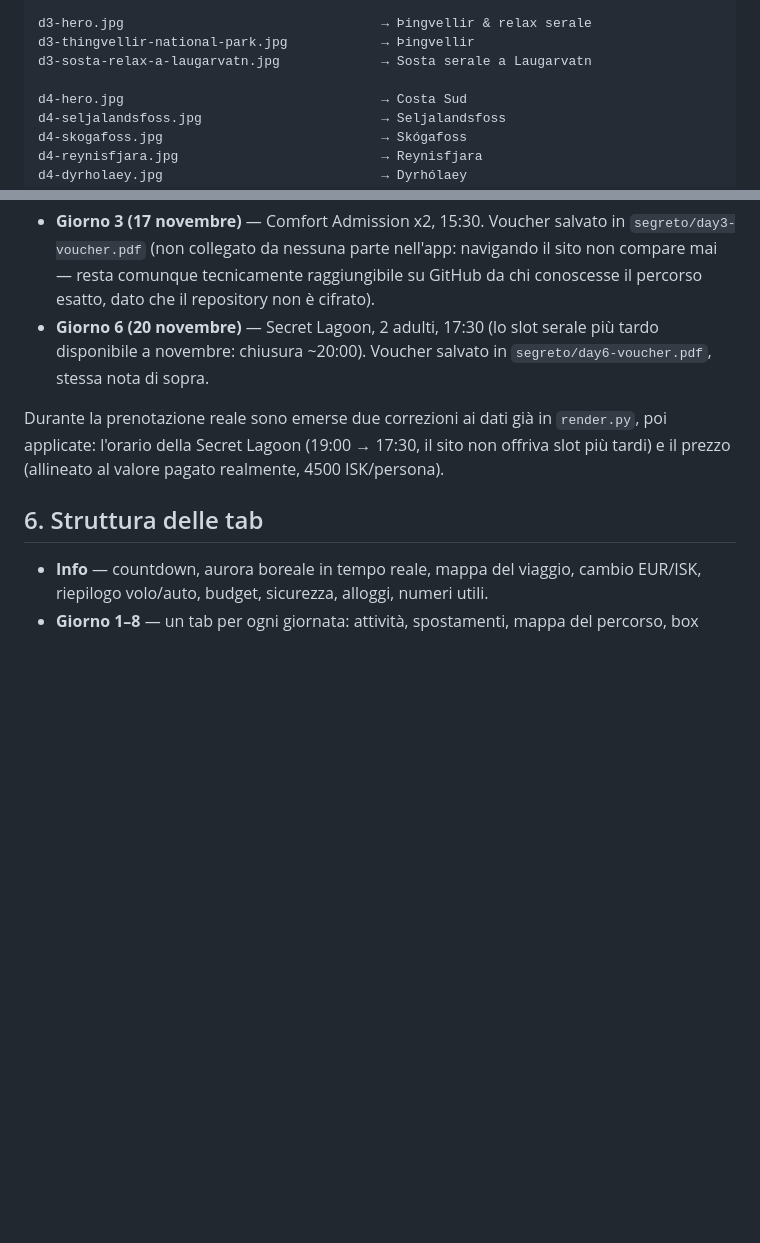
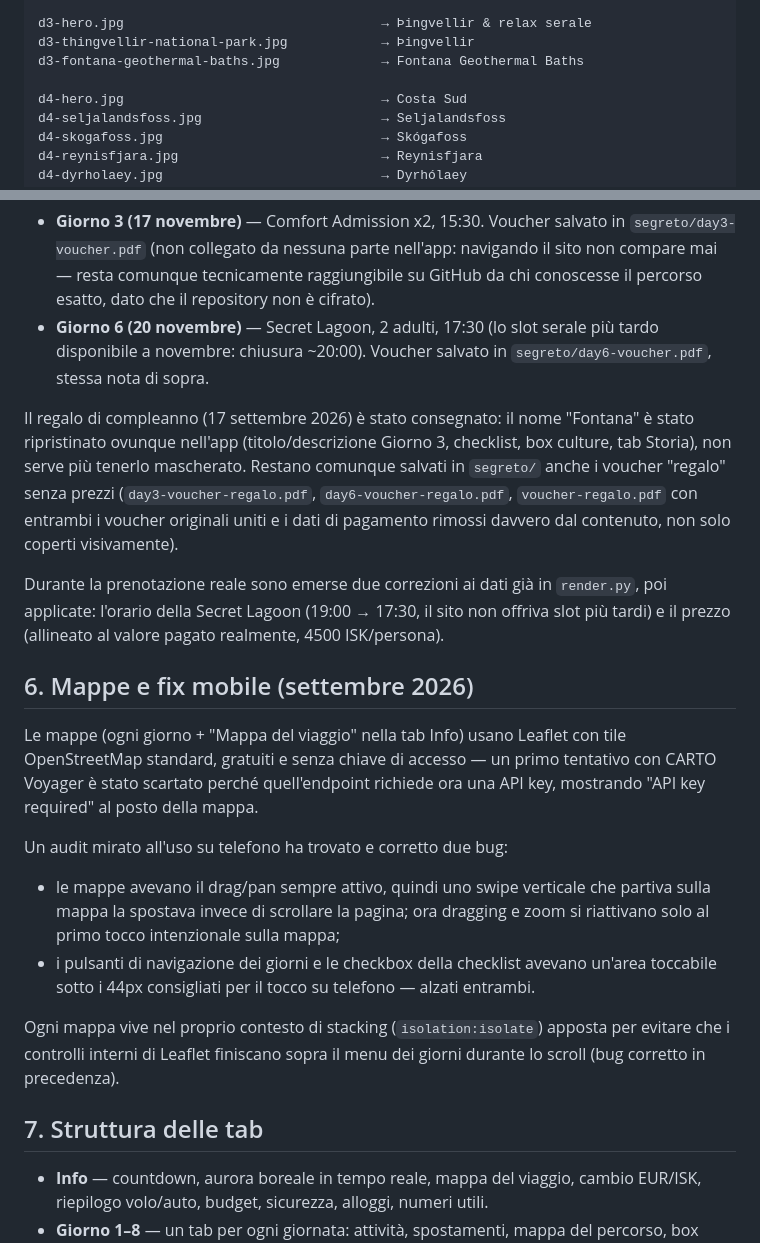
Before and after one commit to werblo/islandaitinerario, a Markdown page: backup-pre-storia/leggimi.md, 2 parts joined by grey strips. Drawn GitHub-style; blank space fills up the shorter version.

```diff
--- a/backup-pre-storia/leggimi.md
+++ b/backup-pre-storia/leggimi.md
@@ -20,7 +20,7 @@ d2-reykjanes.jpg                            → Reykjanes
 
 d3-hero.jpg                                 → Þingvellir & relax serale
 d3-thingvellir-national-park.jpg            → Þingvellir
-d3-sosta-relax-a-laugarvatn.jpg             → Sosta serale a Laugarvatn
+d3-fontana-geothermal-baths.jpg             → Fontana Geothermal Baths
 
 d4-hero.jpg                                 → Costa Sud
 d4-seljalandsfoss.jpg                       → Seljalandsfoss
@@ -132,12 +132,41 @@ siti ufficiali (inizio settembre 2026):
   serale più tardo disponibile a novembre: chiusura ~20:00). Voucher
   salvato in `segreto/day6-voucher.pdf`, stessa nota di sopra.
 
+Il regalo di compleanno (17 settembre 2026) è stato consegnato: il nome
+"Fontana" è stato ripristinato ovunque nell'app (titolo/descrizione Giorno 3,
+checklist, box culture, tab Storia), non serve più tenerlo mascherato.
+Restano comunque salvati in `segreto/` anche i voucher "regalo" senza prezzi
+(`day3-voucher-regalo.pdf`, `day6-voucher-regalo.pdf`, `voucher-regalo.pdf`
+con entrambi i voucher originali uniti e i dati di pagamento rimossi
+davvero dal contenuto, non solo coperti visivamente).
+
 Durante la prenotazione reale sono emerse due correzioni ai dati già in
 `render.py`, poi applicate: l'orario della Secret Lagoon (19:00 → 17:30,
 il sito non offriva slot più tardi) e il prezzo (allineato al valore
 pagato realmente, 4500 ISK/persona).
 
-## 6. Struttura delle tab
+## 6. Mappe e fix mobile (settembre 2026)
+
+Le mappe (ogni giorno + "Mappa del viaggio" nella tab Info) usano Leaflet
+con tile OpenStreetMap standard, gratuiti e senza chiave di accesso — un
+primo tentativo con CARTO Voyager è stato scartato perché quell'endpoint
+richiede ora una API key, mostrando "API key required" al posto della
+mappa.
+
+Un audit mirato all'uso su telefono ha trovato e corretto due bug:
+- le mappe avevano il drag/pan sempre attivo, quindi uno swipe verticale
+  che partiva sulla mappa la spostava invece di scrollare la pagina;
+  ora dragging e zoom si riattivano solo al primo tocco intenzionale
+  sulla mappa;
+- i pulsanti di navigazione dei giorni e le checkbox della checklist
+  avevano un'area toccabile sotto i 44px consigliati per il tocco su
+  telefono — alzati entrambi.
+
+Ogni mappa vive nel proprio contesto di stacking (`isolation:isolate`)
+apposta per evitare che i controlli interni di Leaflet finiscano sopra
+il menu dei giorni durante lo scroll (bug corretto in precedenza).
+
+## 7. Struttura delle tab
 
 - **Info** — countdown, aurora boreale in tempo reale, mappa del viaggio,
   cambio EUR/ISK, riepilogo volo/auto, budget, sicurezza, alloggi, numeri
```
Also changed, not shown: leggimi.md (+31 -2 lines).
